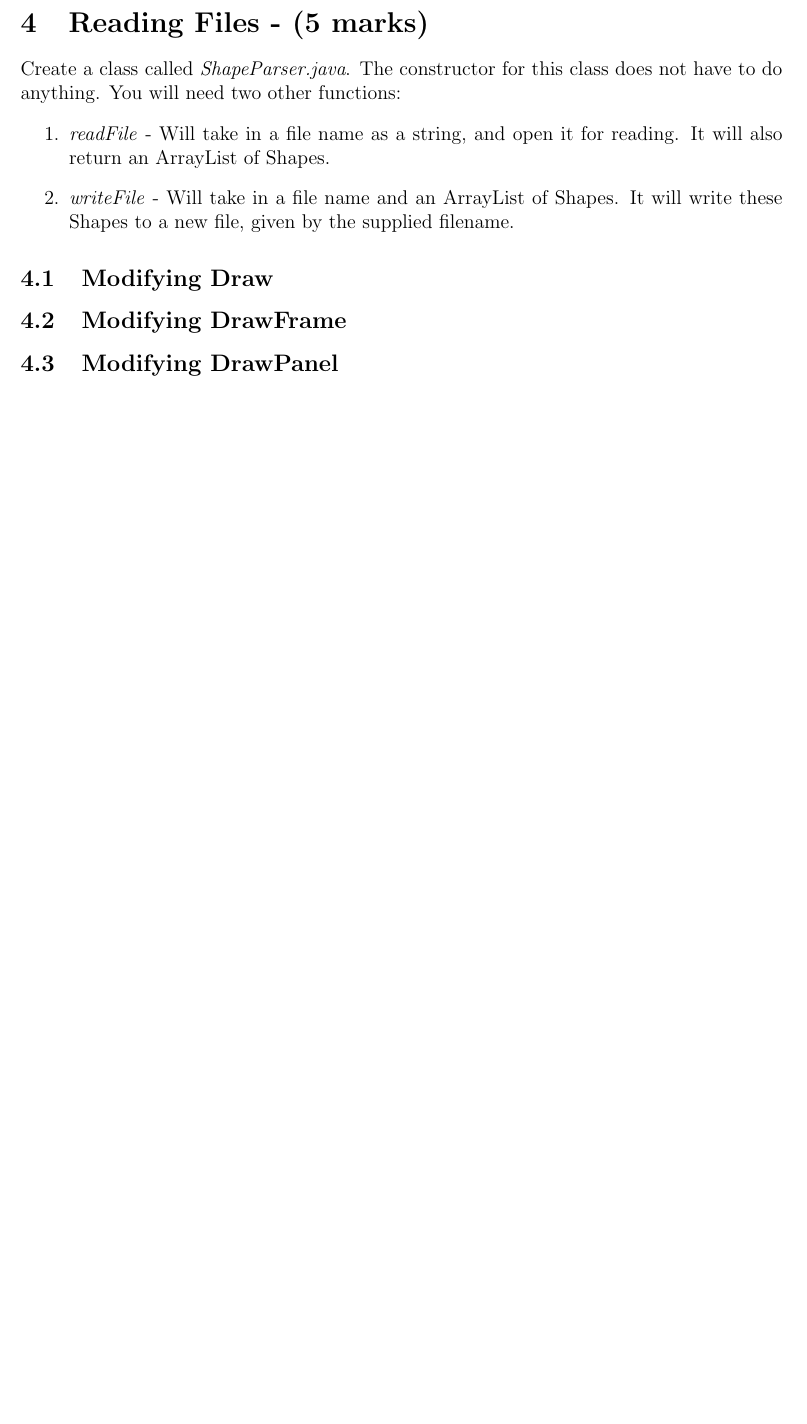
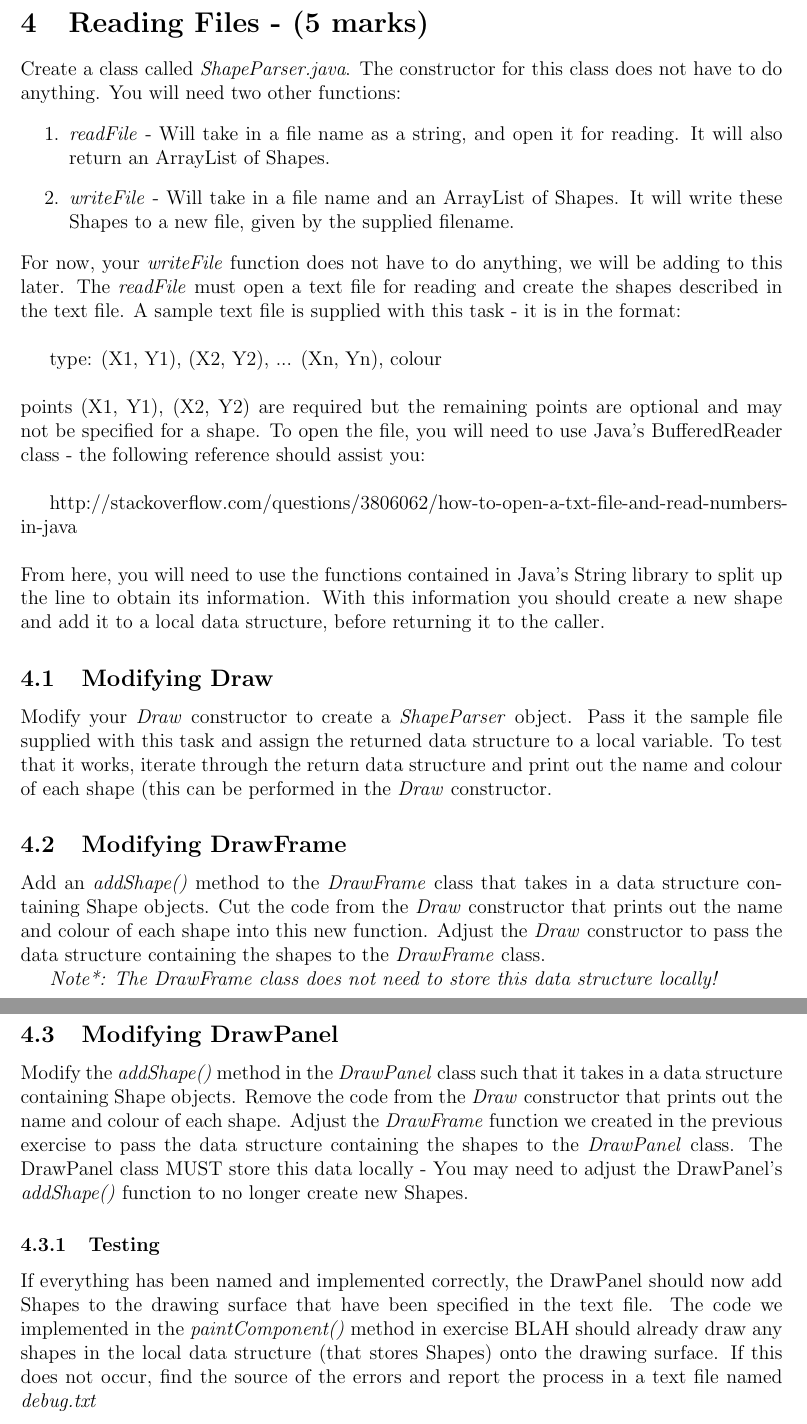
Before and after one commit to williamjreid/Java-Draw, a LaTeX document (Task 3/Task 3.tex): part of page 3 of 4 before the commit and two parts of pages 3 and 4 of 5 after it, the two joined at a grey line, cut so that both start at the same text, the shorter picture padded with empty space. Compiled offline with pdfLaTeX.

Commit message:
Added more information to Task 3
Not finished yet, needs more checking.

```diff
--- a/Task 3/Task 3.tex
+++ b/Task 3/Task 3.tex
@@ -74,12 +76,29 @@ Create a class called \textit{ShapeParser.java}. The constructor for this class
 \item \textit{readFile} - Will take in a file name as a string, and open it for reading. It will also return an ArrayList of Shapes.
 \item \textit{writeFile} - Will take in a file name and an ArrayList of Shapes. It will write these Shapes to a new file, given by the supplied filename.
 \end{enumerate}
+For now, your \textit{writeFile} function does not have to do anything, we will be adding to this later. The \textit{readFile} must open a text file for reading and create the shapes described in the text file. A sample text file is supplied with this task - it is in the format:\\
+
+type: (X1, Y1), (X2, Y2), ... (Xn, Yn), colour\\*
+\\
+points (X1, Y1), (X2, Y2) are required but the remaining points are optional and may not be specified for a shape. To open the file, you will need to use Java's BufferedReader class - the following reference should assist you:\\
+
+http://stackoverflow.com/questions/3806062/how-to-open-a-txt-file-and-read-numbers-in-java\\*
+\\
+From here, you will need to use the functions contained in Java's String library to split up the line to obtain its information. With this information you should create a new shape and add it to a local data structure, before returning it to the caller.
 
 \subsection{Modifying Draw}
+Modify your \textit{Draw} constructor to create a \textit{ShapeParser} object. Pass it the sample file supplied with this task and assign the returned data structure to a local variable. To test that it works, iterate through the return data structure and print out the name and colour of each shape (this can be performed in the \textit{Draw} constructor.
 
 \subsection{Modifying DrawFrame}
+Add an \textit{addShape()} method to the \textit{DrawFrame} class that takes in a data structure containing Shape objects. Cut the code from the \textit{Draw} constructor that prints out the name and colour of each shape into this new function. Adjust the \textit{Draw} constructor to pass the data structure containing the shapes to the \textit{DrawFrame} class.
+
+\textit{Note*: The DrawFrame class does not need to store this data structure locally!}
 
 \subsection{Modifying DrawPanel}
+Modify the \textit{addShape()} method in the \textit{DrawPanel} class such that it takes in a data structure containing Shape objects. Remove the code from the \textit{Draw} constructor that prints out the name and colour of each shape. Adjust the \textit{DrawFrame} function we created in the previous exercise to pass the data structure containing the shapes to the \textit{DrawPanel} class. The DrawPanel class MUST store this data locally - You may need to adjust the DrawPanel's \textit{addShape()} function to no longer create new Shapes.
+
+\subsubsection{Testing}
+If everything has been named and implemented correctly, the DrawPanel should now add Shapes to the drawing surface that have been specified in the text file. The code we implemented in the \textit{paintComponent()} method in exercise BLAH should already draw any shapes in the local data structure (that stores Shapes) onto the drawing surface. If this does not occur, find the source of the errors and report the process in a text file named \textit{debug.txt}
 
 
 \newpage
```
Also changed, not shown: Task 3/Task 3.pdf, Task 3/Task 3.tex (2 more changed lines).
